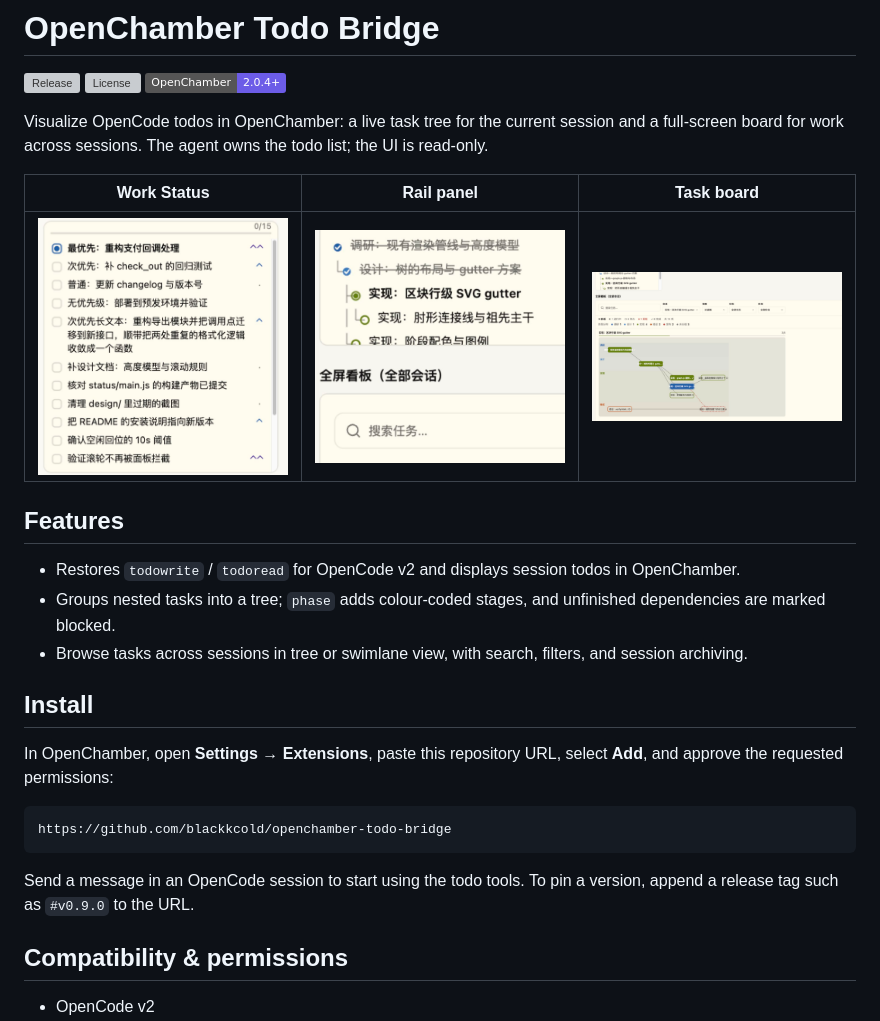
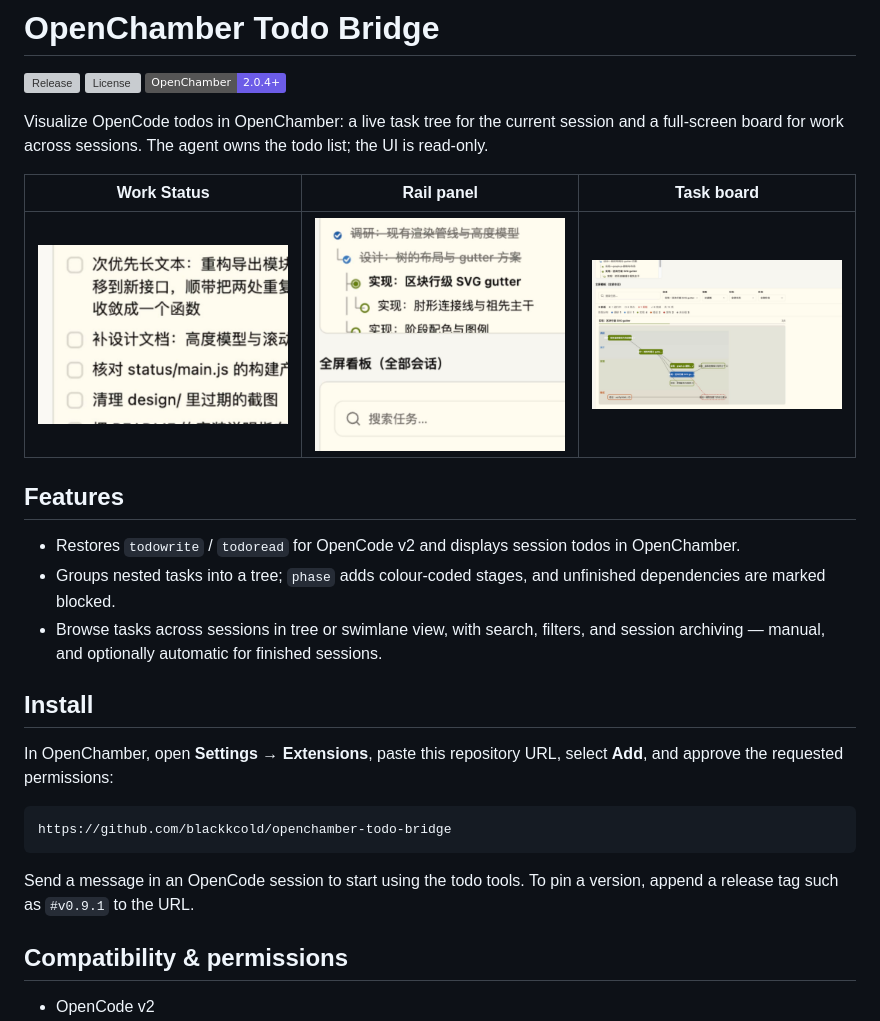
Before and after one commit to blackkcold/openchamber-todo-bridge, a Markdown page: README.md, the part around the change. Drawn GitHub-style; pictures changed too: docs/screenshots/work-status.png; badges without logos; grey boxes are pictures that could not be loaded.

Commit message:
release: v0.9.1 — auto-archive finished sessions on the board
* :memo: docs: refresh README with screenshots

* release: v0.9.1 — auto-archive finished sessions on the board

````diff
--- a/README.md
+++ b/README.md
@@ -14,7 +14,7 @@ Visualize OpenCode todos in OpenChamber: a live task tree for the current sessio
 
 - Restores `todowrite` / `todoread` for OpenCode v2 and displays session todos in OpenChamber.
 - Groups nested tasks into a tree; `phase` adds colour-coded stages, and unfinished dependencies are marked blocked.
-- Browse tasks across sessions in tree or swimlane view, with search, filters, and session archiving.
+- Browse tasks across sessions in tree or swimlane view, with search, filters, and session archiving — manual, and optionally automatic for finished sessions.
 
 ## Install
 
@@ -24,7 +24,7 @@ In OpenChamber, open **Settings → Extensions**, paste this repository URL, sel
 https://github.com/blackkcold/openchamber-todo-bridge
 ```
 
-Send a message in an OpenCode session to start using the todo tools. To pin a version, append a release tag such as `#v0.9.0` to the URL.
+Send a message in an OpenCode session to start using the todo tools. To pin a version, append a release tag such as `#v0.9.1` to the URL.
 
 ## Compatibility & permissions
 
````
Also changed, not shown: design/session-archive-design.md (+28 -12 lines), 9 other files.
